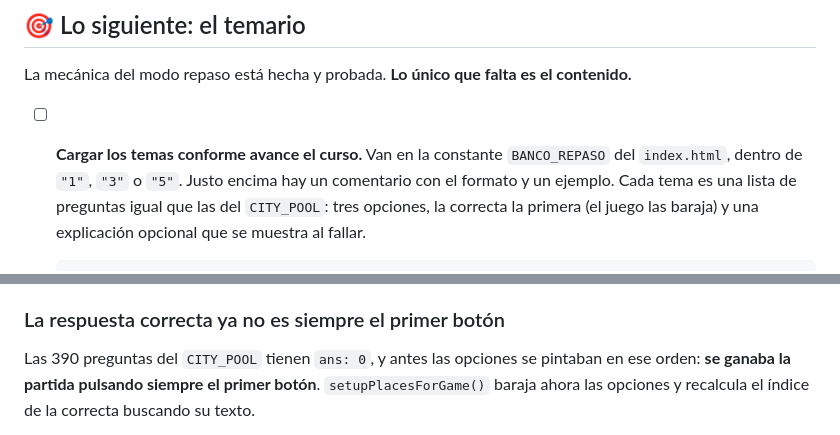
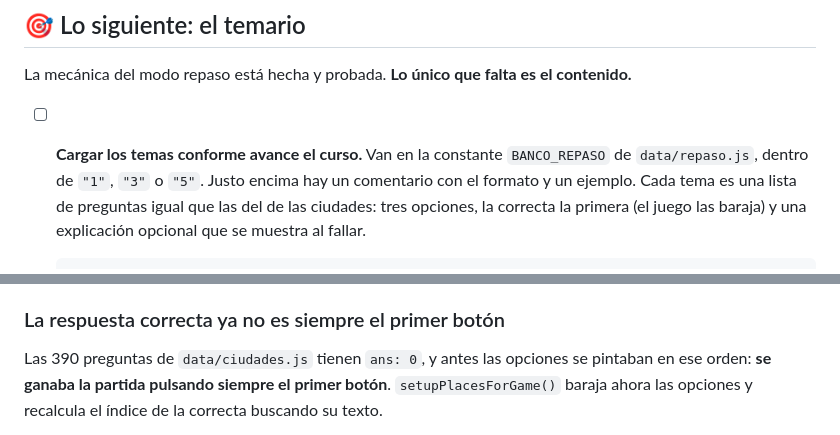
Before and after one commit to jmorecru/pokemon-espana, a Markdown page: PENDIENTES.md, 2 parts joined by grey strips. Drawn GitHub-style.

```diff
--- a/PENDIENTES.md
+++ b/PENDIENTES.md
@@ -9,9 +9,9 @@
 La mecánica del modo repaso está hecha y probada. **Lo único que falta es el contenido.**
 
 - [ ] **Cargar los temas conforme avance el curso.** Van en la constante `BANCO_REPASO`
-      del `index.html`, dentro de `"1"`, `"3"` o `"5"`. Justo encima hay un comentario con
+      de `data/repaso.js`, dentro de `"1"`, `"3"` o `"5"`. Justo encima hay un comentario con
       el formato y un ejemplo. Cada tema es una lista de preguntas igual que las del
-      `CITY_POOL`: tres opciones, la correcta la primera (el juego las baraja) y una
+      de las ciudades: tres opciones, la correcta la primera (el juego las baraja) y una
       explicación opcional que se muestra al fallar.
 
       El temario se puede pasar **en fotos** del libro o de la libreta: se leen y se
@@ -232,7 +232,7 @@ sorpresa antes de llegar. Hay una prueba que lo comprueba.
 
 ### La respuesta correcta ya no es siempre el primer botón
 
-Las 390 preguntas del `CITY_POOL` tienen `ans: 0`, y antes las opciones se pintaban en ese
+Las 390 preguntas de `data/ciudades.js` tienen `ans: 0`, y antes las opciones se pintaban en ese
 orden: **se ganaba la partida pulsando siempre el primer botón**. `setupPlacesForGame()`
 baraja ahora las opciones y recalcula el índice de la correcta buscando su texto.
 
```
Also changed, not shown: README.md (+3 -3 lines).
